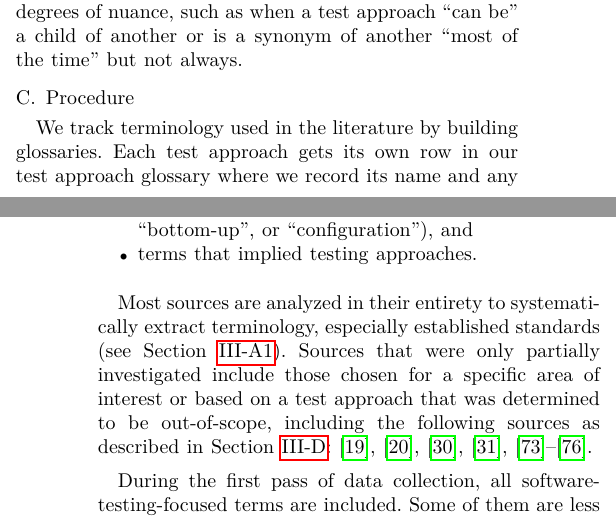
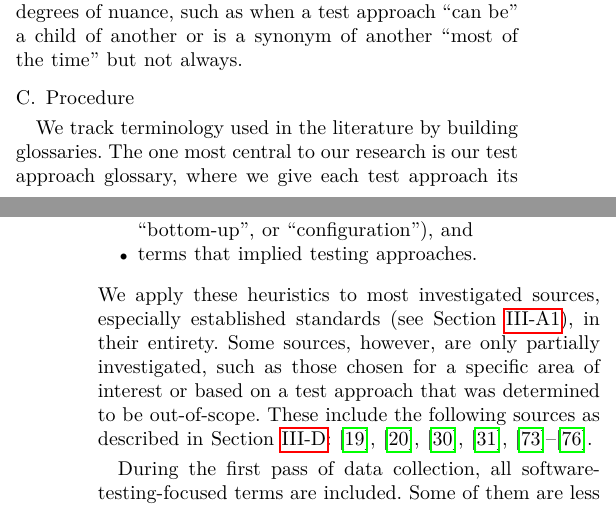
Before and after one commit to samm82/TestingTesting, a LaTeX paper (paper.tex, which reads chapters/03_methodology.tex): two parts of the columns of pages 6 and 7 of 21, joined at a grey line, cut so that both start at the same text. The pictures show the PDF file paper.pdf that the author committed with the source.

Commit message:
Minor rewording for better flow of Procedure

```diff
--- a/chapters/03_methodology.tex
+++ b/chapters/03_methodology.tex
@@ -695,8 +695,9 @@ time'' but not always. \ifnotpaper As an example, \Cref{tab:parSyns} contains
 \subsection{Procedure}
 \label{procedure}
 
-We track terminology used in the literature by building glossaries.
-Each test approach gets its own row in our test approach glossary where we
+We track terminology used in the literature by building glossaries. The one
+most central to our research is our test approach glossary, where we give each
+test approach its own row to
 record its name and any given categories (see \Cref{categories-observ}),
 synonyms (see \Cref{syn-rels}), parents (see \Cref{par-chd-rels}), and
 definitions. If no category is given, the ``approach'' category is assigned
@@ -744,12 +745,11 @@ special attention to the following when investigating a new source:
                   this may not be possible due to time constraints.
               } (see \Cref{derived-tests})\fi.
 \end{itemize}
-
-Most sources are analyzed in their entirety to systematically extract
-terminology, especially established standards (see \Cref{stds}). Sources that
-were only partially investigated include those chosen for a specific area of
-interest or based on a test approach that was determined to be out-of-scope,
-including the following sources as described in \Cref{undef-terms}:
+We apply these heuristics to most investigated sources, especially established
+standards (see \Cref{stds}), in their entirety. Some sources, however, are only
+partially investigated, such as those chosen for a specific area of
+interest or based on a test approach that was determined to be out-of-scope.
+These include the following sources as described in \Cref{undef-terms}:
 \citep{ISO2022,ISO2015,Dominguez-PumarEtAl2020,PierreEtAl2017,
     TrudnowskiEtAl2017,YuEtAl2011,Tsui2007,Goralski1999}.
 
```
Also changed, not shown: paper.pdf, thesis.pdf.
